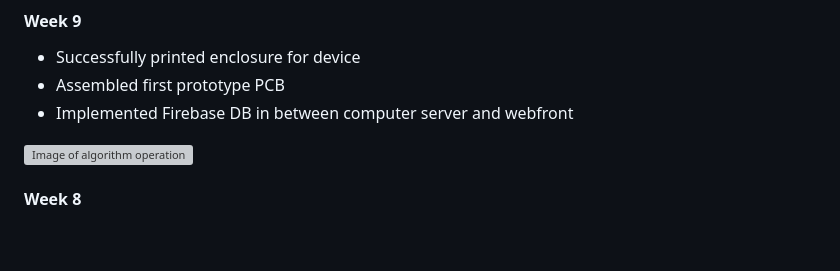
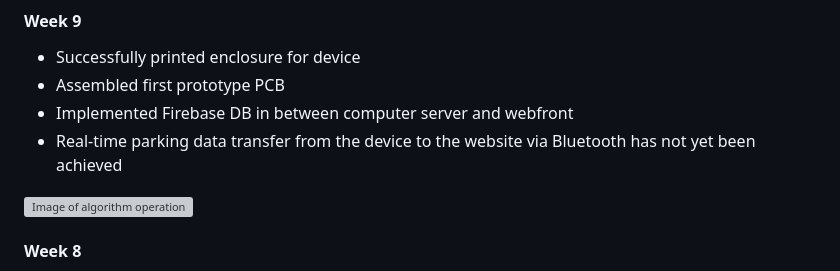
Before and after one commit to AAP127/ECE196_team10, a Markdown page: milestones_progress.md, the part around the change. Rendered like a GitHub page; blank space fills up the shorter version; grey boxes are pictures that could not be loaded.

```diff
--- a/milestones_progress.md
+++ b/milestones_progress.md
@@ -68,6 +68,7 @@ This page contains our milestones and project progress. Additionally, the progre
 - Successfully printed enclosure for device
 - Assembled first prototype PCB
 - Implemented Firebase DB in between computer server and webfront
+- Real-time parking data transfer from the device to the website via Bluetooth has not yet been achieved
 
 
 <img src="source/pcb/PCB_Enclosure.jpg" alt="Image of algorithm operation" width="50%" height="auto">
```
